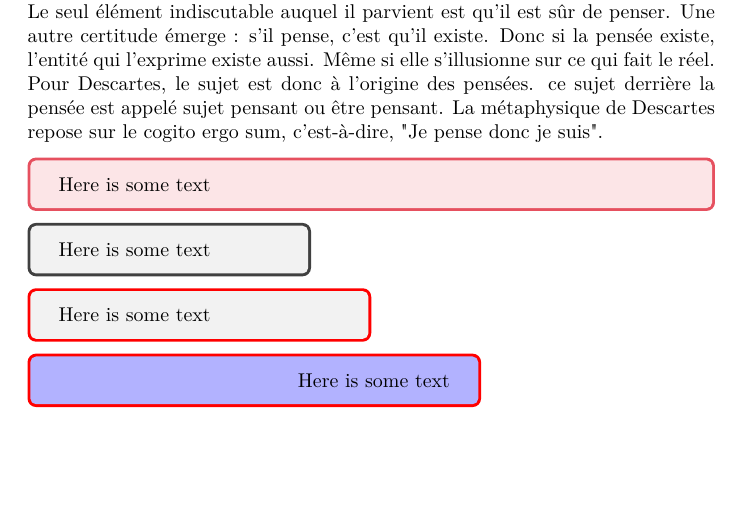
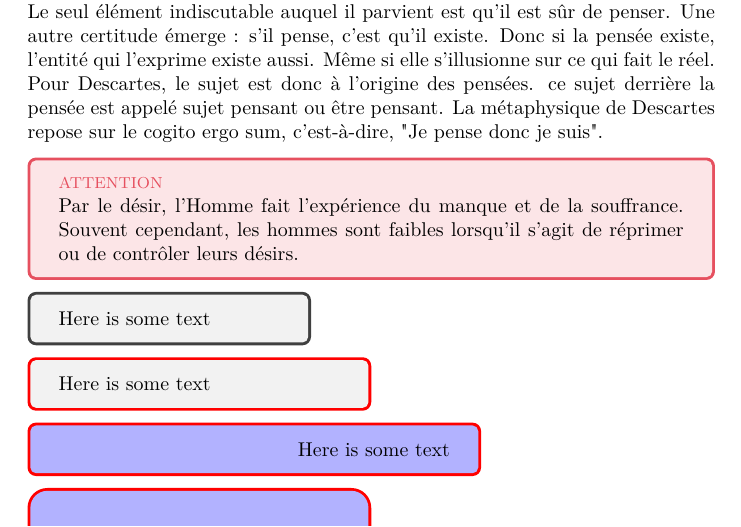
Before and after one commit to Projet-Clovis/clovis-converter, a LaTeX document (src/test.tex): part of page 2 of 2, cut so that both start at the same text, the shorter picture padded with empty space. Compiled offline with pdfLaTeX.

Commit message:
Update test.tex

```diff
--- a/src/test.tex
+++ b/src/test.tex
@@ -43,7 +43,8 @@ Définitions à connaître : éducation, alter ego, schizophrénie.
 Descartes donne un définition universelle du sujet, valable pour tous les humains. Le seul élément indiscutable auquel il parvient est qu'il est sûr de penser. Une autre certitude émerge : s'il pense, c'est qu'il existe. Donc si la pensée existe, l'entité qui l'exprime existe aussi. Même si elle s'illusionne sur ce qui fait le réel. Pour Descartes, le sujet est donc à l'origine des pensées. ce sujet derrière la pensée est appelé sujet pensant ou être pensant. La métaphysique de Descartes repose sur le cogito ergo sum, c'est{-}à{-}dire, "Je pense donc je suis".
 
 \begin{tcolorbox}[colframe=danger, colback=danger-bg]
-Here is some text
+{ \footnotesize \textcolor{danger}{ATTENTION}}
+\\ Par le désir, l'Homme fait l'expérience du manque et de la souffrance. Souvent cependant, les hommes sont faibles lorsqu'il s'agit de réprimer ou de contrôler leurs désirs.
 \end{tcolorbox}
 
 \begin{tcolorbox}[width=5cm]
```
